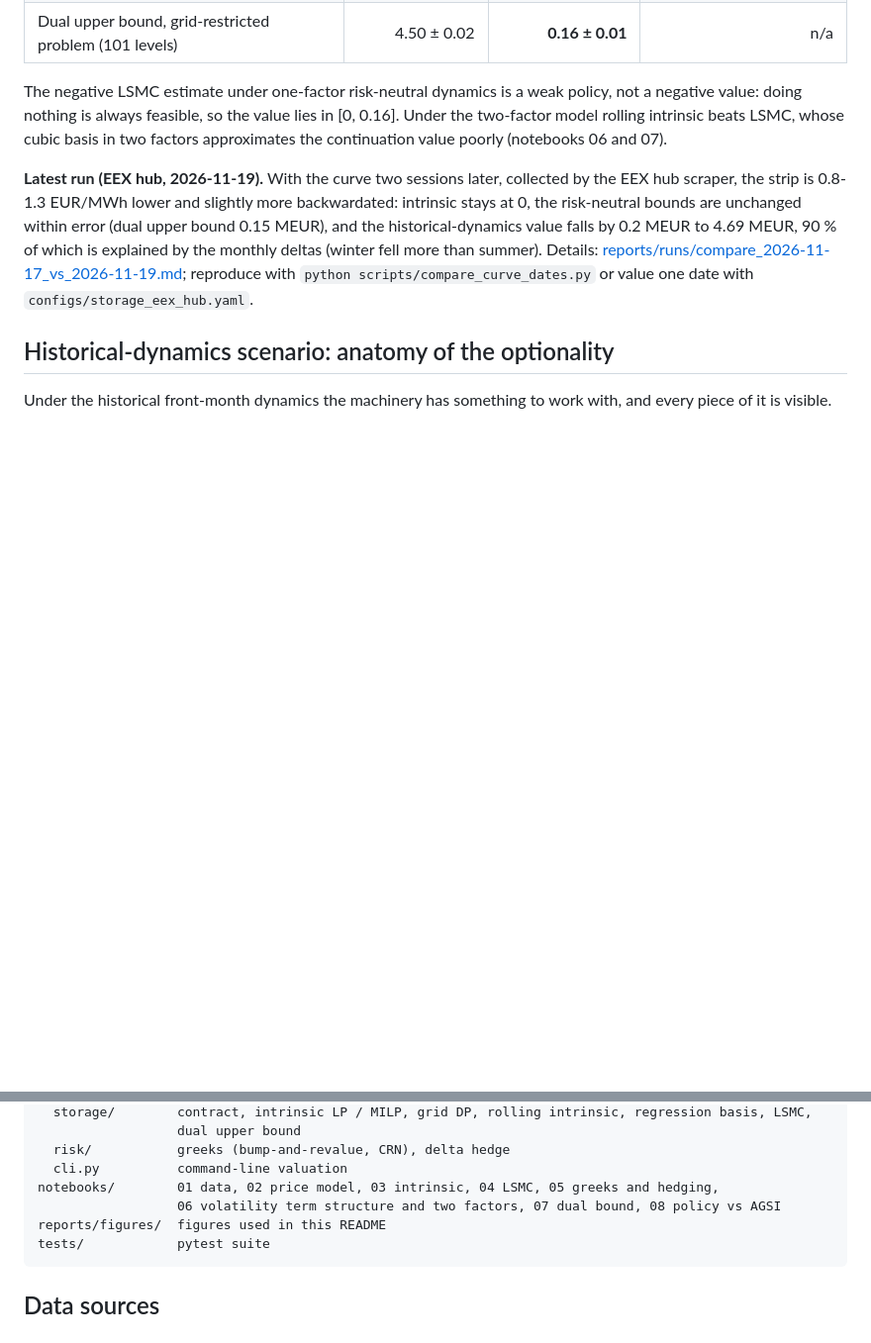
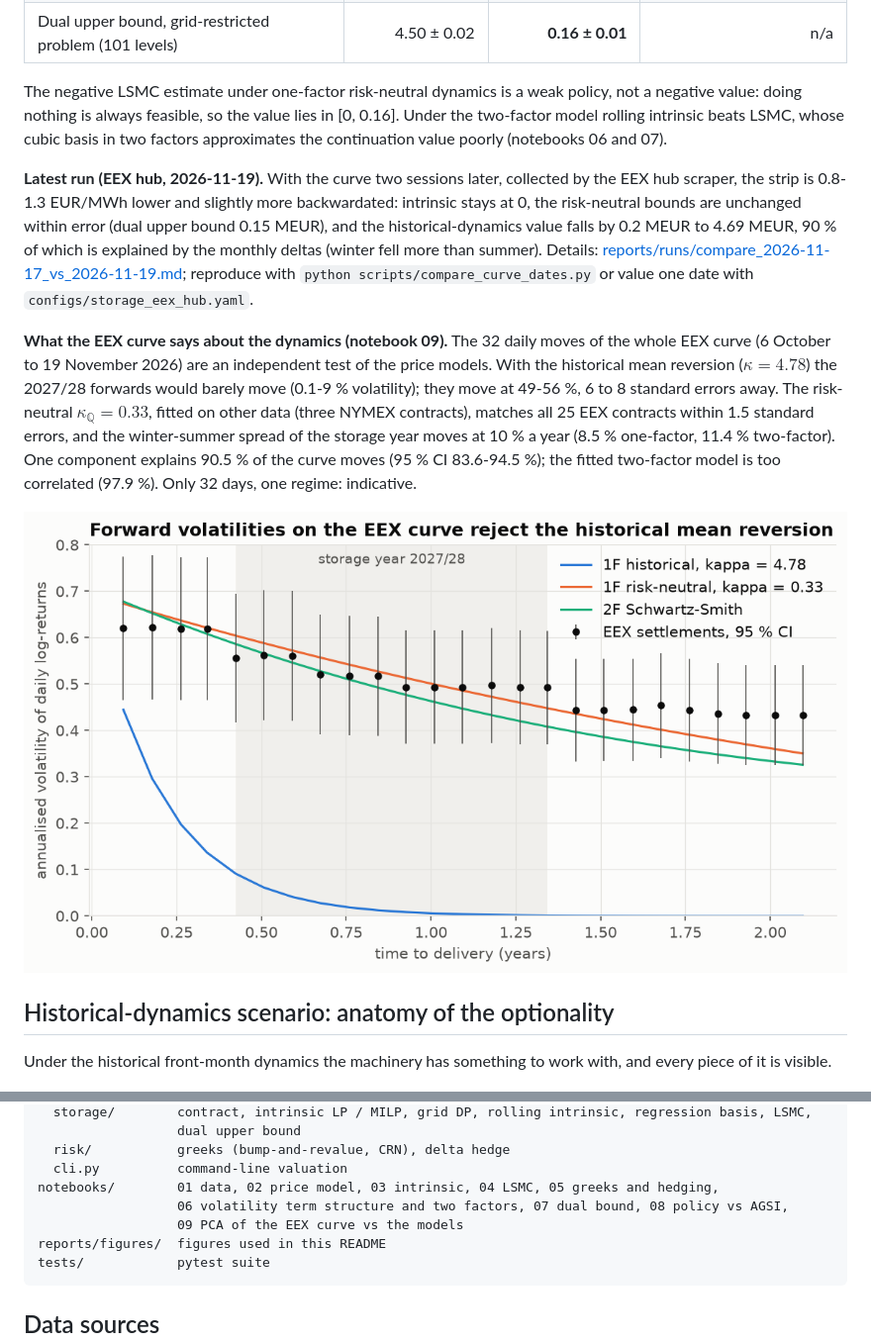
Before and after one commit to Baptiste251001/ttf-gas-storage-valuation, a Markdown page: README.md, 2 parts joined by grey strips. Shown at 99% size. GitHub-like rendering; pictures changed too: reports/figures/09_vol_term_structure_eex.png (added); blank space fills up the shorter version.

Commit message:
feat(models): PCA of the EEX TTF curve moves against the price models

````diff
--- a/README.md
+++ b/README.md
@@ -58,6 +58,16 @@ unchanged within error (dual upper bound 0.15 MEUR), and the historical-dynamics
 4.69 MEUR, 90 % of which is explained by the monthly deltas (winter fell more than summer). Details:
 [reports/runs/compare_2026-11-17_vs_2026-11-19.md](reports/runs/compare_2026-11-17_vs_2026-11-19.md);
 reproduce with `python scripts/compare_curve_dates.py` or value one date with `configs/storage_eex_hub.yaml`.
+
+**What the EEX curve says about the dynamics (notebook 09).** The 32 daily moves of the whole EEX curve
+(6 October to 19 November 2026) are an independent test of the price models. With the historical mean reversion
+($\kappa = 4.78$) the 2027/28 forwards would barely move (0.1-9 % volatility); they move at 49-56 %, 6 to 8 standard
+errors away. The risk-neutral $\kappa_{\mathbb Q} = 0.33$, fitted on other data (three NYMEX contracts), matches all
+25 EEX contracts within 1.5 standard errors, and the winter-summer spread of the storage year moves at 10 % a year
+(8.5 % one-factor, 11.4 % two-factor). One component explains 90.5 % of the curve moves (95 % CI 83.6-94.5 %); the
+fitted two-factor model is too correlated (97.9 %). Only 32 days, one regime: indicative.
+
+![EEX forward volatilities vs models](reports/figures/09_vol_term_structure_eex.png)
 
 ## Historical-dynamics scenario: anatomy of the optionality
 
@@ -210,7 +220,8 @@ src/gasstorage/
   risk/           greeks (bump-and-revalue, CRN), delta hedge
   cli.py          command-line valuation
 notebooks/        01 data, 02 price model, 03 intrinsic, 04 LSMC, 05 greeks and hedging,
-                  06 volatility term structure and two factors, 07 dual bound, 08 policy vs AGSI
+                  06 volatility term structure and two factors, 07 dual bound, 08 policy vs AGSI,
+                  09 PCA of the EEX curve vs the models
 reports/figures/  figures used in this README
 tests/            pytest suite
 ```
````
Also changed, not shown: CLAUDE.md (+4 -0 lines), reports/figures/09_curve_pca_eex.png (added), 3 other files.
